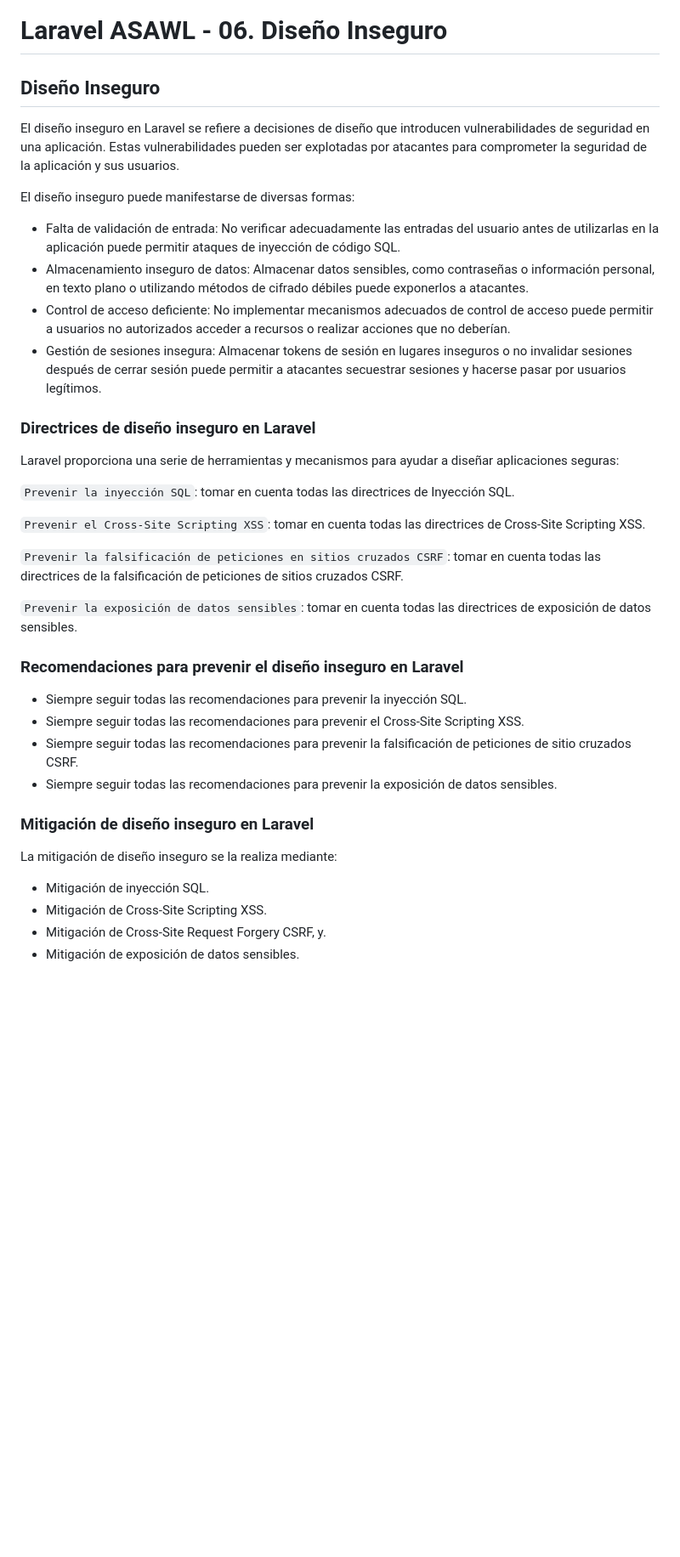
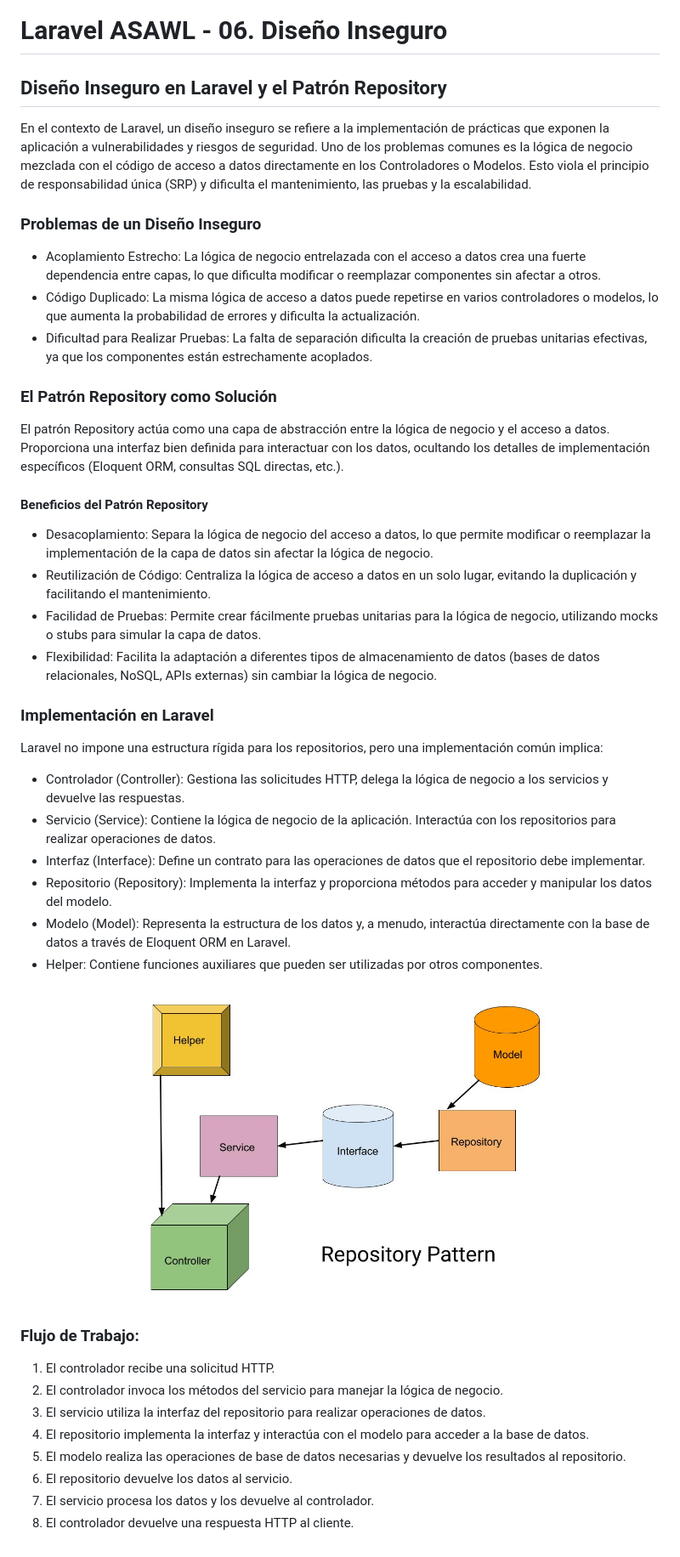
Before and after one commit to Laravel-ASAWL/diseno-inseguro, a Markdown page: README.md, the part around the change. Shown: that part at 85% size. Drawn GitHub-style; pictures changed too: public/repository-pattern.jpg (added); blank space fills up the shorter version.

```diff
--- a/README.md
+++ b/README.md
@@ -1,40 +1,48 @@
 # Laravel ASAWL - 06. Diseño Inseguro
 
-## Diseño Inseguro
+## Diseño Inseguro en Laravel y el Patrón Repository
 
-El diseño inseguro en Laravel se refiere a decisiones de diseño que introducen vulnerabilidades de seguridad en una aplicación. Estas vulnerabilidades pueden ser explotadas por atacantes para comprometer la seguridad de la aplicación y sus usuarios.
+En el contexto de Laravel, un diseño inseguro se refiere a la implementación de prácticas que exponen la aplicación a vulnerabilidades y riesgos de seguridad. Uno de los problemas comunes es la lógica de negocio mezclada con el código de acceso a datos directamente en los Controladores o Modelos. Esto viola el principio de responsabilidad única (SRP) y dificulta el mantenimiento, las pruebas y la escalabilidad.
 
-El diseño inseguro puede manifestarse de diversas formas:
+### Problemas de un Diseño Inseguro
 
--	Falta de validación de entrada: No verificar adecuadamente las entradas del usuario antes de utilizarlas en la aplicación puede permitir ataques de inyección de código SQL.
--	Almacenamiento inseguro de datos: Almacenar datos sensibles, como contraseñas o información personal, en texto plano o utilizando métodos de cifrado débiles puede exponerlos a atacantes.
--	Control de acceso deficiente: No implementar mecanismos adecuados de control de acceso puede permitir a usuarios no autorizados acceder a recursos o realizar acciones que no deberían.
--	Gestión de sesiones insegura: Almacenar tokens de sesión en lugares inseguros o no invalidar sesiones después de cerrar sesión puede permitir a atacantes secuestrar sesiones y hacerse pasar por usuarios legítimos.
+-   Acoplamiento Estrecho: La lógica de negocio entrelazada con el acceso a datos crea una fuerte dependencia entre capas, lo que dificulta modificar o reemplazar componentes sin afectar a otros.
+-   Código Duplicado: La misma lógica de acceso a datos puede repetirse en varios controladores o modelos, lo que aumenta la probabilidad de errores y dificulta la actualización.
+-   Dificultad para Realizar Pruebas: La falta de separación dificulta la creación de pruebas unitarias efectivas, ya que los componentes están estrechamente acoplados.
 
-### Directrices de diseño inseguro en Laravel
+### El Patrón Repository como Solución
 
-Laravel proporciona una serie de herramientas y mecanismos para ayudar a diseñar aplicaciones seguras:
+El patrón Repository actúa como una capa de abstracción entre la lógica de negocio y el acceso a datos. Proporciona una interfaz bien definida para interactuar con los datos, ocultando los detalles de implementación específicos (Eloquent ORM, consultas SQL directas, etc.).
 
-`Prevenir la inyección SQL`: tomar en cuenta todas las directrices de Inyección SQL.
+#### Beneficios del Patrón Repository
 
-`Prevenir el Cross-Site Scripting XSS`: tomar en cuenta todas las directrices de Cross-Site Scripting XSS.
+-   Desacoplamiento: Separa la lógica de negocio del acceso a datos, lo que permite modificar o reemplazar la implementación de la capa de datos sin afectar la lógica de negocio.
+-   Reutilización de Código: Centraliza la lógica de acceso a datos en un solo lugar, evitando la duplicación y facilitando el mantenimiento.
+-   Facilidad de Pruebas: Permite crear fácilmente pruebas unitarias para la lógica de negocio, utilizando mocks o stubs para simular la capa de datos.
+-   Flexibilidad: Facilita la adaptación a diferentes tipos de almacenamiento de datos (bases de datos relacionales, NoSQL, APIs externas) sin cambiar la lógica de negocio.
 
-`Prevenir la falsificación de peticiones en sitios cruzados CSRF`: tomar en cuenta todas las directrices de la falsificación de peticiones de sitios cruzados CSRF.
+### Implementación en Laravel
 
-`Prevenir la exposición de datos sensibles`: tomar en cuenta todas las directrices de exposición de datos sensibles.
+Laravel no impone una estructura rígida para los repositorios, pero una implementación común implica:
 
-### Recomendaciones para prevenir el diseño inseguro en Laravel
+-   Controlador (Controller): Gestiona las solicitudes HTTP, delega la lógica de negocio a los servicios y devuelve las respuestas.
+-   Servicio (Service): Contiene la lógica de negocio de la aplicación. Interactúa con los repositorios para realizar operaciones de datos.
+-   Interfaz (Interface): Define un contrato para las operaciones de datos que el repositorio debe implementar.
+-   Repositorio (Repository): Implementa la interfaz y proporciona métodos para acceder y manipular los datos del modelo.
+-   Modelo (Model): Representa la estructura de los datos y, a menudo, interactúa directamente con la base de datos a través de Eloquent ORM en Laravel.
+-   Helper: Contiene funciones auxiliares que pueden ser utilizadas por otros componentes.
 
--	Siempre seguir todas las recomendaciones para prevenir la inyección SQL.
--	Siempre seguir todas las recomendaciones para prevenir el Cross-Site Scripting XSS.
--	Siempre seguir todas las recomendaciones para prevenir la falsificación de peticiones de sitio cruzados CSRF.
--	Siempre seguir todas las recomendaciones para prevenir la exposición de datos sensibles.
+<p align="center">
+<img src="public/repository-pattern.jpg" alt="Repository Pattern" width="500">
+</p>
 
-### Mitigación de diseño inseguro en Laravel
+### Flujo de Trabajo:
 
-La mitigación de diseño inseguro se la realiza mediante:
-
--	Mitigación de inyección SQL.
--	Mitigación de Cross-Site Scripting XSS.
--	Mitigación de Cross-Site Request Forgery CSRF, y.
--	Mitigación de exposición de datos sensibles.
+1.  El controlador recibe una solicitud HTTP.
+2.  El controlador invoca los métodos del servicio para manejar la lógica de negocio.
+3.  El servicio utiliza la interfaz del repositorio para realizar operaciones de datos.
+4.  El repositorio implementa la interfaz y interactúa con el modelo para acceder a la base de datos.
+5.  El modelo realiza las operaciones de base de datos necesarias y devuelve los resultados al repositorio.
+6.  El repositorio devuelve los datos al servicio.
+7.  El servicio procesa los datos y los devuelve al controlador.
+8.  El controlador devuelve una respuesta HTTP al cliente.
```
Also changed, not shown: 3 other files.
